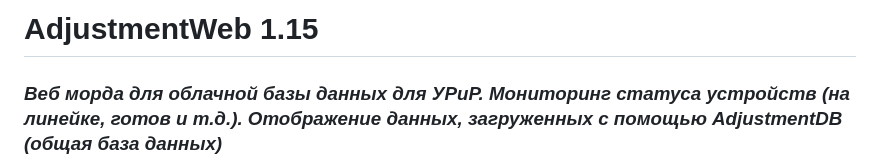
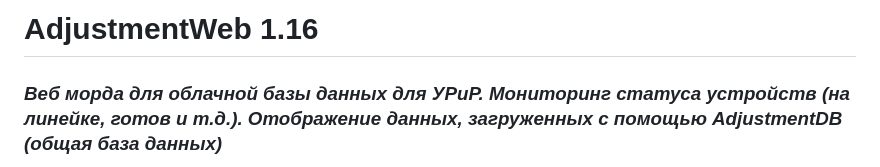
Before and after one commit to VadimSquorpikkor/AdjustmentWeb, a Markdown page: README.md, the part around the change. GitHub-like rendering.

```diff
--- a/README.md
+++ b/README.md
@@ -1,4 +1,4 @@
-# AdjustmentWeb 1.15
+# AdjustmentWeb 1.16
 ### <i>Веб морда для облачной базы данных для УРиР. Мониторинг статуса устройств (на линейке, готов и т.д.). Отображение данных, загруженных с помощью AdjustmentDB (общая база данных)</i>
 
 [Список версий](./VERSION.md)
```
Also changed, not shown: VERSION.md (+5 -0 lines), public/logo.png (added), public/logoBig.png (added), 8 other files.
